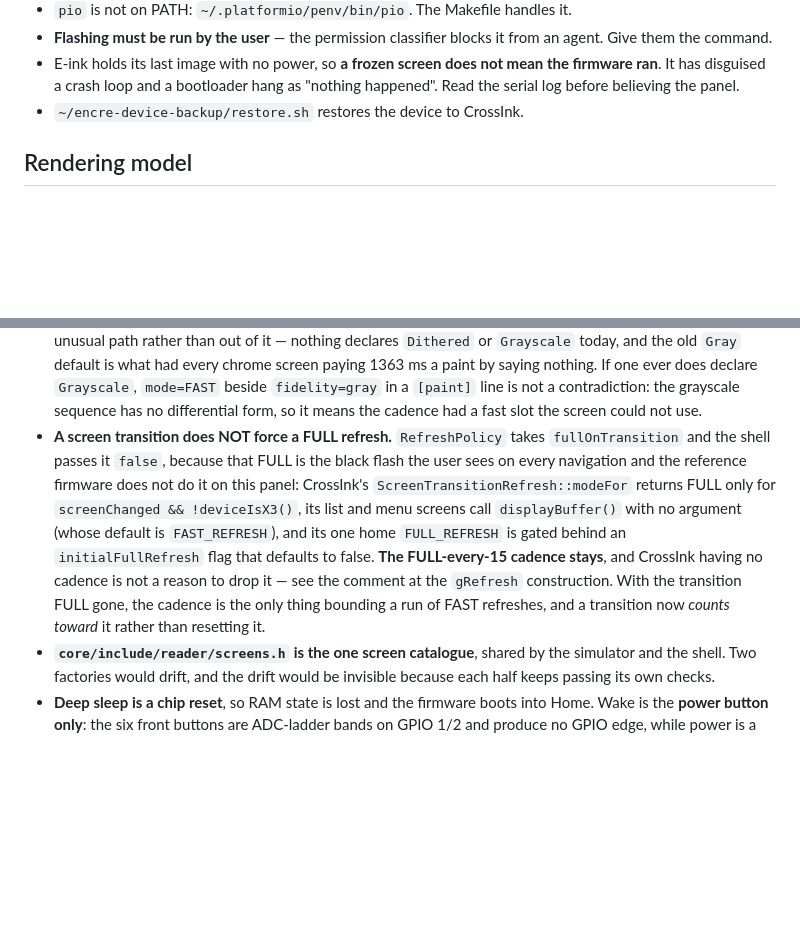
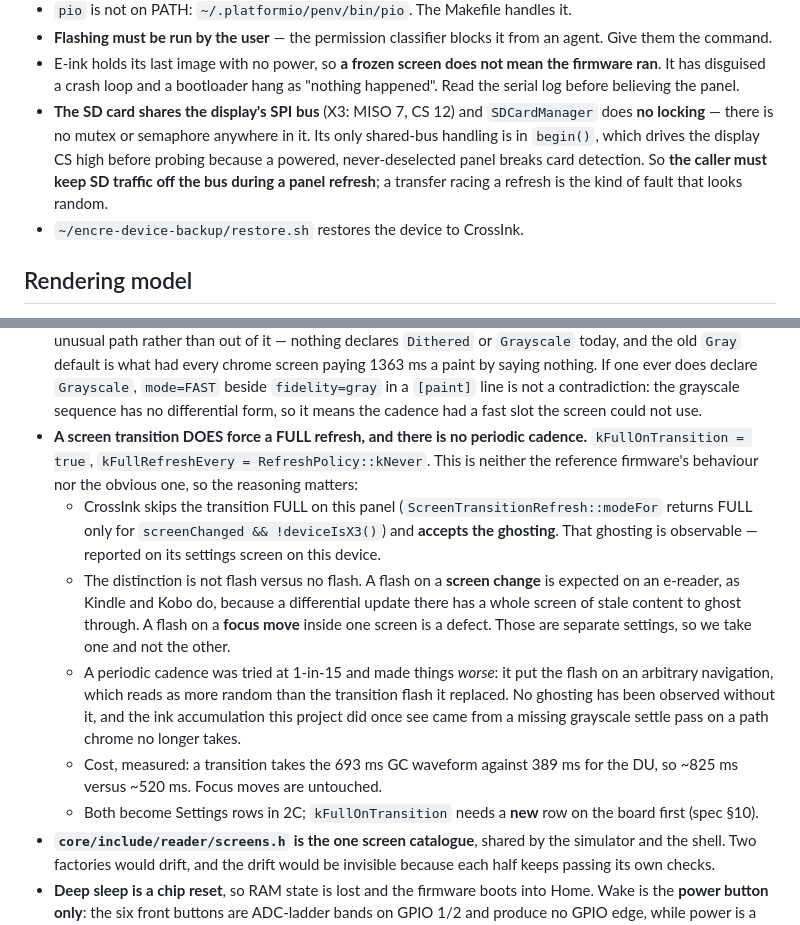
Before and after one commit to Rukkaitto/encre, a Markdown page: CLAUDE.md, 2 parts joined by grey strips. Drawn GitHub-style; blank space fills up the shorter version.

Commit message:
docs: correct the refresh policy in CLAUDE.md, and two plan contradictions
CLAUDE.md still said a transition does NOT force a FULL refresh and that
the FULL-every-15 cadence stays. Both were reversed by a3afe6d/39f04a0 and
the file is what the next task reads, so it would have misled directly.
Rewritten with the reasoning, since the current policy is neither the
reference firmware's nor the obvious one.

Also records a hazard the Tasks 1-4 review verified: SDCardManager has no
locking of any kind, and the SD card shares the display's SPI bus, so the
caller must keep card traffic off the bus during a panel refresh.

Two fixes to the 2C-1 plan. Its §3 said out-of-range values are "replaced
with defaults" while Task 4 said they are clamped — the tests and the
header specify clamping, so §3's prose was the wrong half. And Task 6 now
says outright that nothing will hold SdFileSystem to the filesystem
contract unless the contract body is extracted behind a callback, since
shell/ has no test harness; that is the largest untested surface left in
this plan.

Co-authored-by: Claude <claude@anthropic.com>

```diff
--- a/CLAUDE.md
+++ b/CLAUDE.md
@@ -58,6 +58,12 @@ stop meaning anything.
 - E-ink holds its last image with no power, so **a frozen screen does not mean
   the firmware ran**. It has disguised a crash loop and a bootloader hang as
   "nothing happened". Read the serial log before believing the panel.
+- **The SD card shares the display's SPI bus** (X3: MISO 7, CS 12) and
+  `SDCardManager` does **no locking** — there is no mutex or semaphore anywhere in
+  it. Its only shared-bus handling is in `begin()`, which drives the display CS
+  high before probing because a powered, never-deselected panel breaks card
+  detection. So **the caller must keep SD traffic off the bus during a panel
+  refresh**; a transfer racing a refresh is the kind of fault that looks random.
 - `~/encre-device-backup/restore.sh` restores the device to CrossInk.
 
 ## Rendering model
@@ -193,17 +199,28 @@ what needs hardware — raw button samples, the panel calls, deep sleep.
   declare `Grayscale`, `mode=FAST` beside `fidelity=gray` in a `[paint]` line is
   not a contradiction: the grayscale sequence has no differential form, so it
   means the cadence had a fast slot the screen could not use.
-- **A screen transition does NOT force a FULL refresh.** `RefreshPolicy` takes
-  `fullOnTransition` and the shell passes it `false`, because that FULL is the
-  black flash the user sees on every navigation and the reference firmware does
-  not do it on this panel: CrossInk's `ScreenTransitionRefresh::modeFor` returns
-  FULL only for `screenChanged && !deviceIsX3()`, its list and menu screens call
-  `displayBuffer()` with no argument (whose default is `FAST_REFRESH`), and its one
-  home `FULL_REFRESH` is gated behind an `initialFullRefresh` flag that defaults to
-  false. **The FULL-every-15 cadence stays**, and CrossInk having no cadence is not
-  a reason to drop it — see the comment at the `gRefresh` construction. With the
-  transition FULL gone, the cadence is the only thing bounding a run of FAST
-  refreshes, and a transition now *counts toward* it rather than resetting it.
+- **A screen transition DOES force a FULL refresh, and there is no periodic
+  cadence.** `kFullOnTransition = true`, `kFullRefreshEvery =
+  RefreshPolicy::kNever`. This is neither the reference firmware's behaviour nor
+  the obvious one, so the reasoning matters:
+  - CrossInk skips the transition FULL on this panel
+    (`ScreenTransitionRefresh::modeFor` returns FULL only for
+    `screenChanged && !deviceIsX3()`) and **accepts the ghosting**. That ghosting
+    is observable — reported on its settings screen on this device.
+  - The distinction is not flash versus no flash. A flash on a **screen change**
+    is expected on an e-reader, as Kindle and Kobo do, because a differential
+    update there has a whole screen of stale content to ghost through. A flash on
+    a **focus move** inside one screen is a defect. Those are separate settings,
+    so we take one and not the other.
+  - A periodic cadence was tried at 1-in-15 and made things *worse*: it put the
+    flash on an arbitrary navigation, which reads as more random than the
+    transition flash it replaced. No ghosting has been observed without it, and
+    the ink accumulation this project did once see came from a missing grayscale
+    settle pass on a path chrome no longer takes.
+  - Cost, measured: a transition takes the 693 ms GC waveform against 389 ms for
+    the DU, so ~825 ms versus ~520 ms. Focus moves are untouched.
+  - Both become Settings rows in 2C; `kFullOnTransition` needs a **new** row on
+    the board first (spec §10).
 - **`core/include/reader/screens.h` is the one screen catalogue**, shared by the
   simulator and the shell. Two factories would drift, and the drift would be
   invisible because each half keeps passing its own checks.
```
Also changed, not shown: 1 other file.
